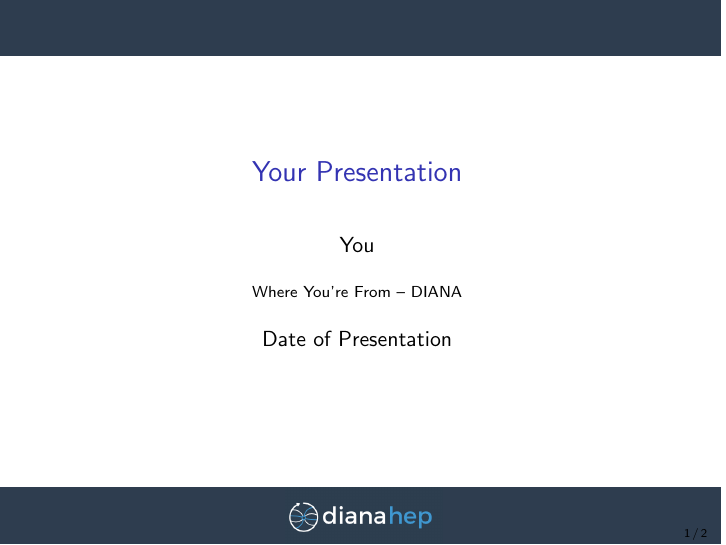
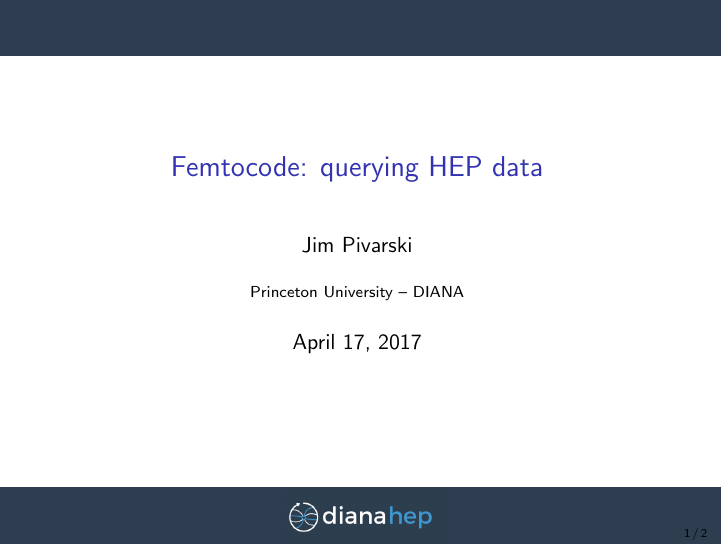
Before and after one commit to jpivarski-talks/2017-04-17-femtocode-diana-implementation, LaTeX slides (main.tex): page 1 of 2. Compiled offline with pdfLaTeX.

Commit message:
Update on Overleaf.

```diff
--- a/main.tex
+++ b/main.tex
@@ -60,10 +60,10 @@
   morestring=[b]"""
 }
 
-\title[Your Short Title]{Your Presentation}
-\author{You}
-\institute{Where You're From -- DIANA}
-\date{Date of Presentation}
+\title[2017-04-17-femtocode-diana-implementation]{Femtocode: querying HEP data}
+\author{Jim Pivarski}
+\institute{Princeton University -- DIANA}
+\date{April 17, 2017}
 
 \begin{document}
 
```
